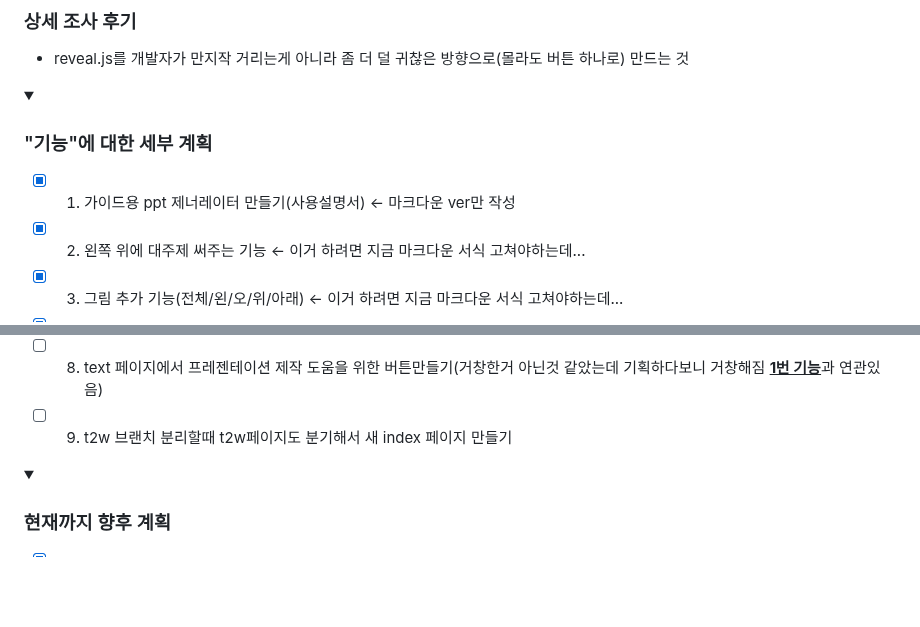
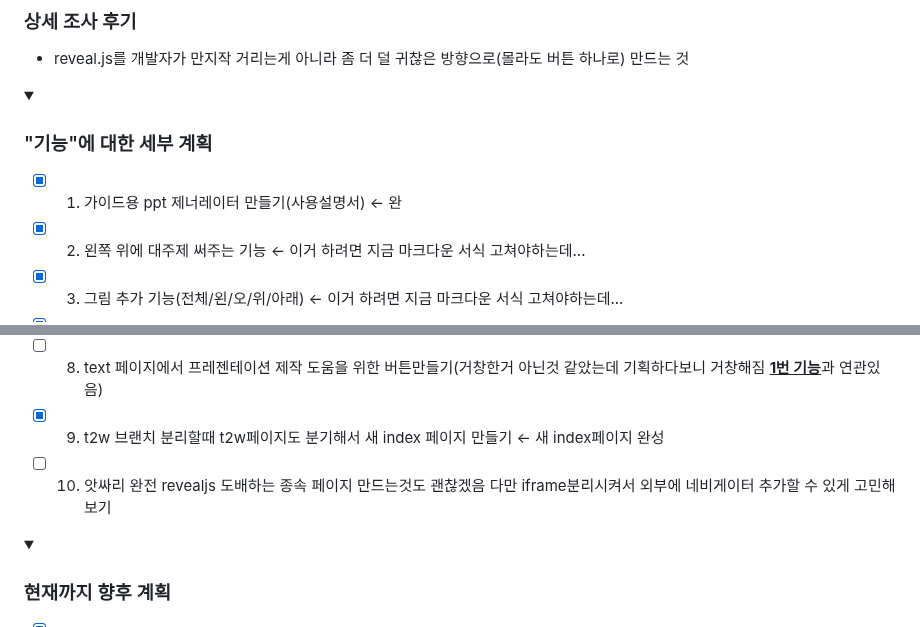
Before and after one commit to potato3641/make_anything, a Markdown page: README.md, 2 parts joined by grey strips. Rendered like a GitHub page; blank space fills up the shorter version.

Commit message:
[PAPER] edit README.md

```diff
--- a/README.md
+++ b/README.md
@@ -24,7 +24,7 @@
 <summary><h3>"기능"에 대한 세부 계획</h3></summary>
 <div markdown="1">
 
-- [X] 1. 가이드용 ppt 제너레이터 만들기(사용설명서) <- 마크다운 ver만 작성
+- [X] 1. 가이드용 ppt 제너레이터 만들기(사용설명서) <- 완
 
 - [X] 2. 왼쪽 위에 대주제 써주는 기능 <- 이거 하려면 지금 마크다운 서식 고쳐야하는데...
 
@@ -40,7 +40,10 @@
 
 - [ ] 8. text 페이지에서 프레젠테이션 제작 도움을 위한 버튼만들기(거창한거 아닌것 같았는데 기획하다보니 거창해짐 <U>**1번 기능**</U>과 연관있음)
 
-- [ ] 9. t2w 브랜치 분리할때 t2w페이지도 분기해서 새 index 페이지 만들기
+- [X] 9. t2w 브랜치 분리할때 t2w페이지도 분기해서 새 index 페이지 만들기 <- 새 index페이지 완성
+
+- [ ] 10. 앗싸리 완전 revealjs 도배하는 종속 페이지 만드는것도 괜찮겠음 다만 iframe분리시켜서 외부에 네비게이터 추가할 수 있게 고민해보기
+
 
 </div>
 </details>
```
